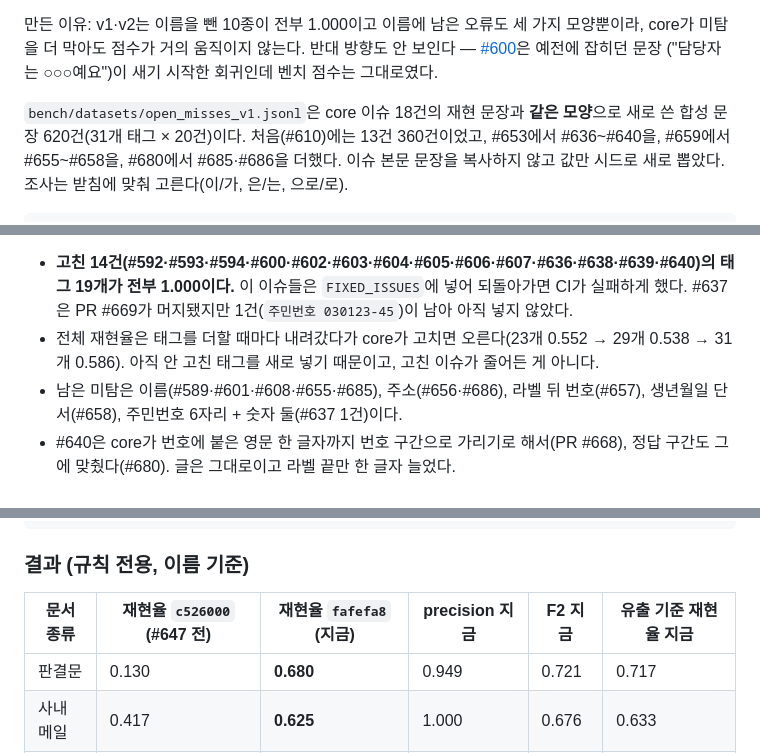
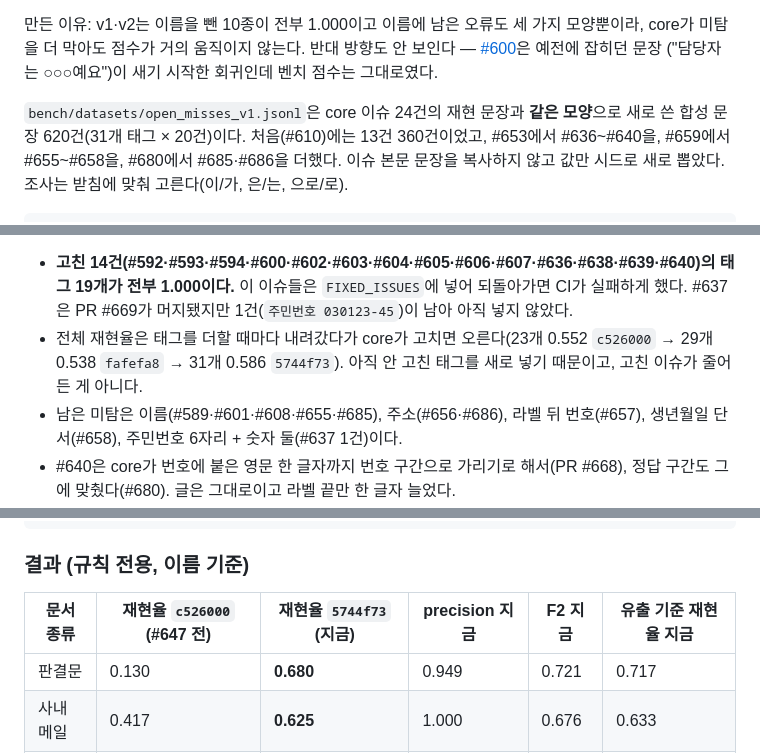
Before and after one commit to ChoHyeonChan/maskingtape, a Markdown page: bench/README.md, 3 parts joined by grey strips. Rendered like a GitHub page.

Commit message:
docs(bench): 리뷰 반영 — 이슈 수·기준 커밋을 지금 값으로 고친다 (#680)
- 열린 미탐 세트의 core 이슈 수 18 → 24건
- 전체 재현율 추이(0.552 → 0.538 → 0.586)에 각 기준 커밋을 적는다
- 문서 성격별 표 머리의 기준 커밋 fafefa8 → 5744f73(5744f73에서 다시 재 값이 같음을 확인)

Co-Authored-By: Claude Opus 5.5 <noreply@anthropic.com>

```diff
--- a/bench/README.md
+++ b/bench/README.md
@@ -911,7 +911,7 @@ core가 미탐을 더 막아도 점수가 거의 움직이지 않는다. 반대
 [#600](https://github.com/ChoHyeonChan/maskingtape/issues/600)은 예전에 잡히던 문장
 ("담당자는 ○○○예요")이 새기 시작한 회귀인데 벤치 점수는 그대로였다.
 
-`bench/datasets/open_misses_v1.jsonl`은 core 이슈 18건의 재현 문장과 **같은 모양**으로 새로
+`bench/datasets/open_misses_v1.jsonl`은 core 이슈 24건의 재현 문장과 **같은 모양**으로 새로
 쓴 합성 문장 620건(31개 태그 × 20건)이다. 처음(#610)에는 13건 360건이었고, #653에서 #636~#640을,
 #659에서 #655~#658을, #680에서 #685·#686을 더했다. 이슈 본문 문장을 복사하지 않고 값만 시드로 새로
 뽑았다. 조사는 받침에 맞춰 고른다(이/가, 은/는, 으로/로).
@@ -1002,7 +1002,7 @@ core가 이 세트의 이슈를 하나씩 고치면서 바뀐 수치다. "시작
 - **고친 14건(#592·#593·#594·#600·#602·#603·#604·#605·#606·#607·#636·#638·#639·#640)의 태그 19개가
   전부 1.000이다.** 이 이슈들은 `FIXED_ISSUES`에 넣어 되돌아가면 CI가 실패하게 했다. #637은 PR #669가
   머지됐지만 1건(`주민번호 030123-45`)이 남아 아직 넣지 않았다.
-- 전체 재현율은 태그를 더할 때마다 내려갔다가 core가 고치면 오른다(23개 0.552 → 29개 0.538 → 31개 0.586).
+- 전체 재현율은 태그를 더할 때마다 내려갔다가 core가 고치면 오른다(23개 0.552 `c526000` → 29개 0.538 `fafefa8` → 31개 0.586 `5744f73`).
   아직 안 고친 태그를 새로 넣기 때문이고, 고친 이슈가 줄어든 게 아니다.
 - 남은 미탐은 이름(#589·#601·#608·#655·#685), 주소(#656·#686), 라벨 뒤 번호(#657), 생년월일 단서(#658),
   주민번호 6자리 + 숫자 둘(#637 1건)이다.
@@ -1062,7 +1062,7 @@ python -m bench.evaluators.evaluate_doc_types bench/datasets/doc_types_v1.jsonl
 
 ### 결과 (규칙 전용, 이름 기준)
 
-| 문서 종류 | 재현율 `c526000` (#647 전) | 재현율 `fafefa8` (지금) | precision 지금 | F2 지금 | 유출 기준 재현율 지금 |
+| 문서 종류 | 재현율 `c526000` (#647 전) | 재현율 `5744f73` (지금) | precision 지금 | F2 지금 | 유출 기준 재현율 지금 |
 |---|---|---|---|---|---|
 | 판결문 | 0.130 | **0.680** | 0.949 | 0.721 | 0.717 |
 | 사내 메일 | 0.417 | **0.625** | 1.000 | 0.676 | 0.633 |
```
